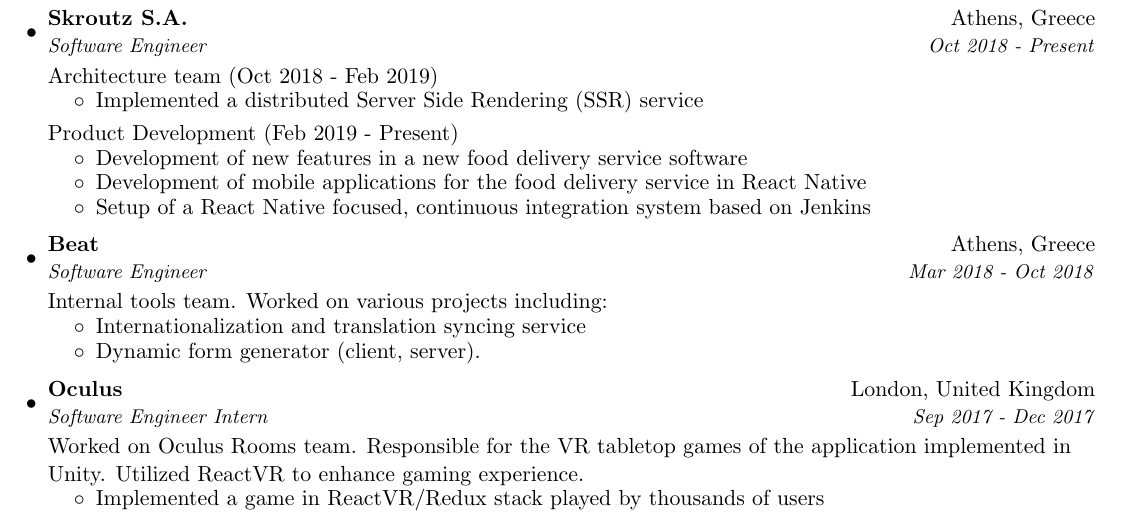
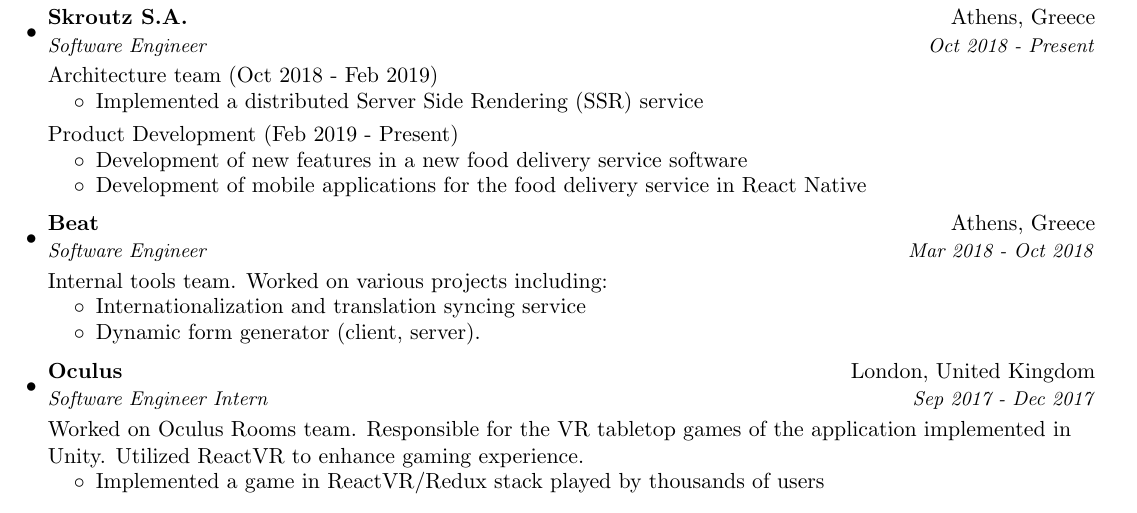
Before and after one commit to kpelelis/cv, a LaTeX CV (cv.tex): part of the page, cut so that both start at the same text. Compiled offline with pdfLaTeX.

Commit message:
Bump to v2

```diff
--- a/cv.tex
+++ b/cv.tex
@@ -114,7 +114,6 @@
       \resumeItemListStart
         \sublitem{Development of new features in a new food delivery service software}
         \sublitem{Development of mobile applications for the food delivery service in React Native}
-        \sublitem{Setup of a React Native focused, continuous integration system based on Jenkins}
       \resumeItemListEnd
 
     \resumeSubheading
```
Also changed, not shown: cv.pdf.
